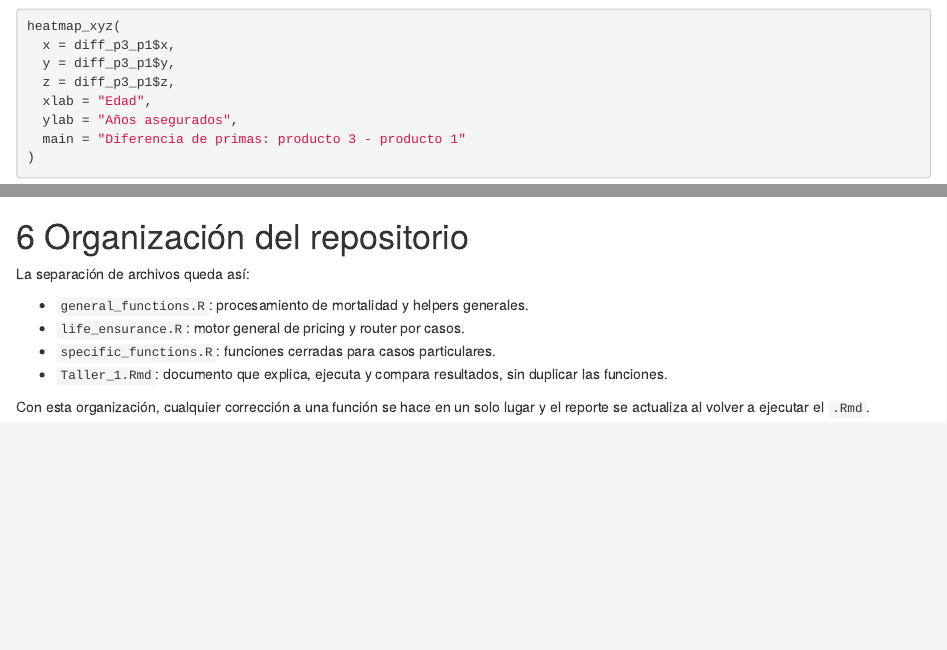
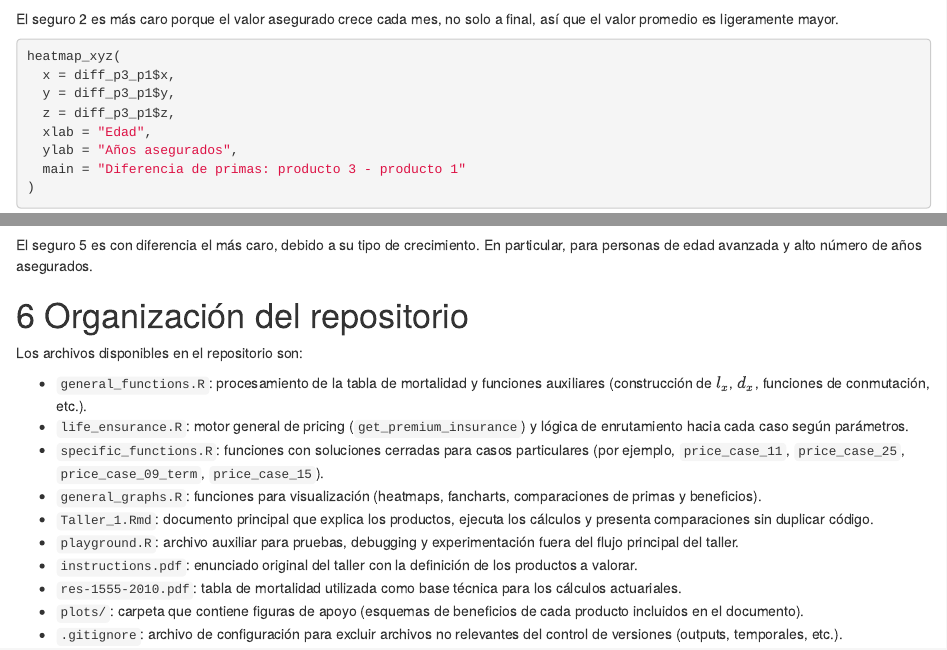
Before and after one commit to Joan-Robles/life_contingencies_unal, an R Markdown document (Taller_1.Rmd): the page in a window 1100 px wide, from 12090 px down, and a second part further down, joined at a grey line. Rendered offline with R 4.5, knitr and Pandoc, with nearby package versions; some code elsewhere in the file could not run offline.

Commit message:
Versión final para entregar taller 1

````diff
--- a/Taller_1.Rmd
+++ b/Taller_1.Rmd
@@ -540,6 +540,7 @@ heatmap_xyz(
 )
 ```
 
+El seguro 2 es más caro porque el valor asegurado crece cada mes, no solo a final, así que el valor promedio es ligeramente mayor.
 
 
 ```{r heatmap_diff_p3_p1, fig.height=5, fig.width=8, warning=FALSE}
@@ -565,13 +569,20 @@ heatmap_xyz(
 )
 ```
 
+
+El seguro 5 es con diferencia el más caro, debido a su tipo de crecimiento. En particular, para personas de edad avanzada y alto número de años asegurados.
+
 # Organización del repositorio
 
-La separación de archivos queda así:
+Los archivos disponibles en el repositorio son:
 
-- `general_functions.R`: procesamiento de mortalidad y helpers generales.
-- `life_ensurance.R`: motor general de pricing y router por casos.
-- `specific_functions.R`: funciones cerradas para casos particulares.
-- `Taller_1.Rmd`: documento que explica, ejecuta y compara resultados, sin duplicar las funciones.
-
-Con esta organización, cualquier corrección a una función se hace en un solo lugar y el reporte se actualiza al volver a ejecutar el `.Rmd`.
+- `general_functions.R`: procesamiento de la tabla de mortalidad y funciones auxiliares (construcción de \(l_x\), \(d_x\), funciones de conmutación, etc.).
+- `life_ensurance.R`: motor general de pricing (`get_premium_insurance`) y lógica de enrutamiento hacia cada caso según parámetros.
+- `specific_functions.R`: funciones con soluciones cerradas para casos particulares (por ejemplo, `price_case_11`, `price_case_25`, `price_case_09_term`, `price_case_15`).
+- `general_graphs.R`: funciones para visualización (heatmaps, fancharts, comparaciones de primas y beneficios).
+- `Taller_1.Rmd`: documento principal que explica los productos, ejecuta los cálculos y presenta comparaciones sin duplicar código.
+- `playground.R`: archivo auxiliar para pruebas, debugging y experimentación fuera del flujo principal del taller.
+- `instructions.pdf`: enunciado original del taller con la definición de los productos a valorar.
+- `res-1555-2010.pdf`: tabla de mortalidad utilizada como base técnica para los cálculos actuariales.
+- `plots/`: carpeta que contiene figuras de apoyo (esquemas de beneficios de cada producto incluidos en el documento).
+- `.gitignore`: archivo de configuración para excluir archivos no relevantes del control de versiones (outputs, temporales, etc.).
````
Also changed, not shown: Taller_1.html, Taller_1.Rmd (7 more changed lines).
